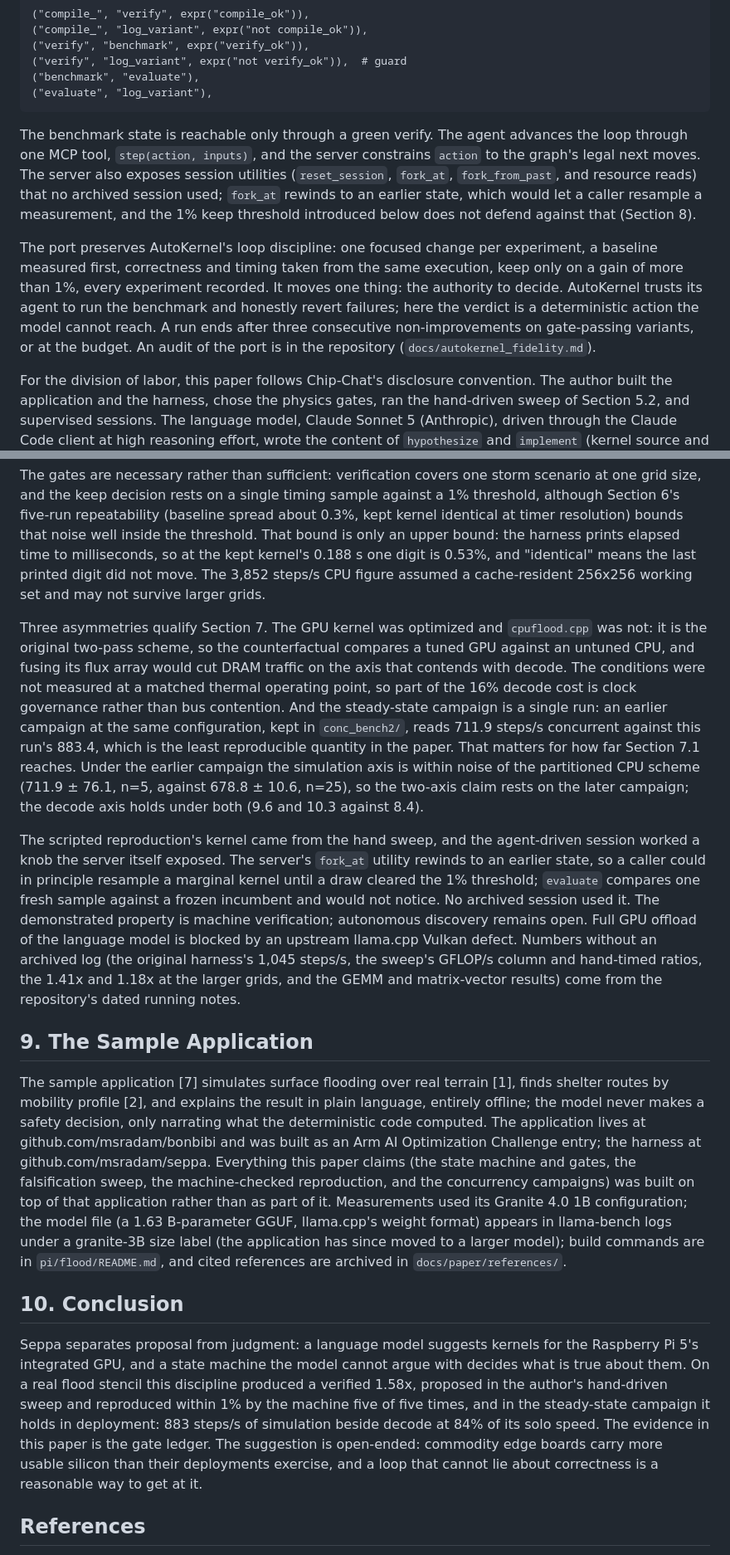
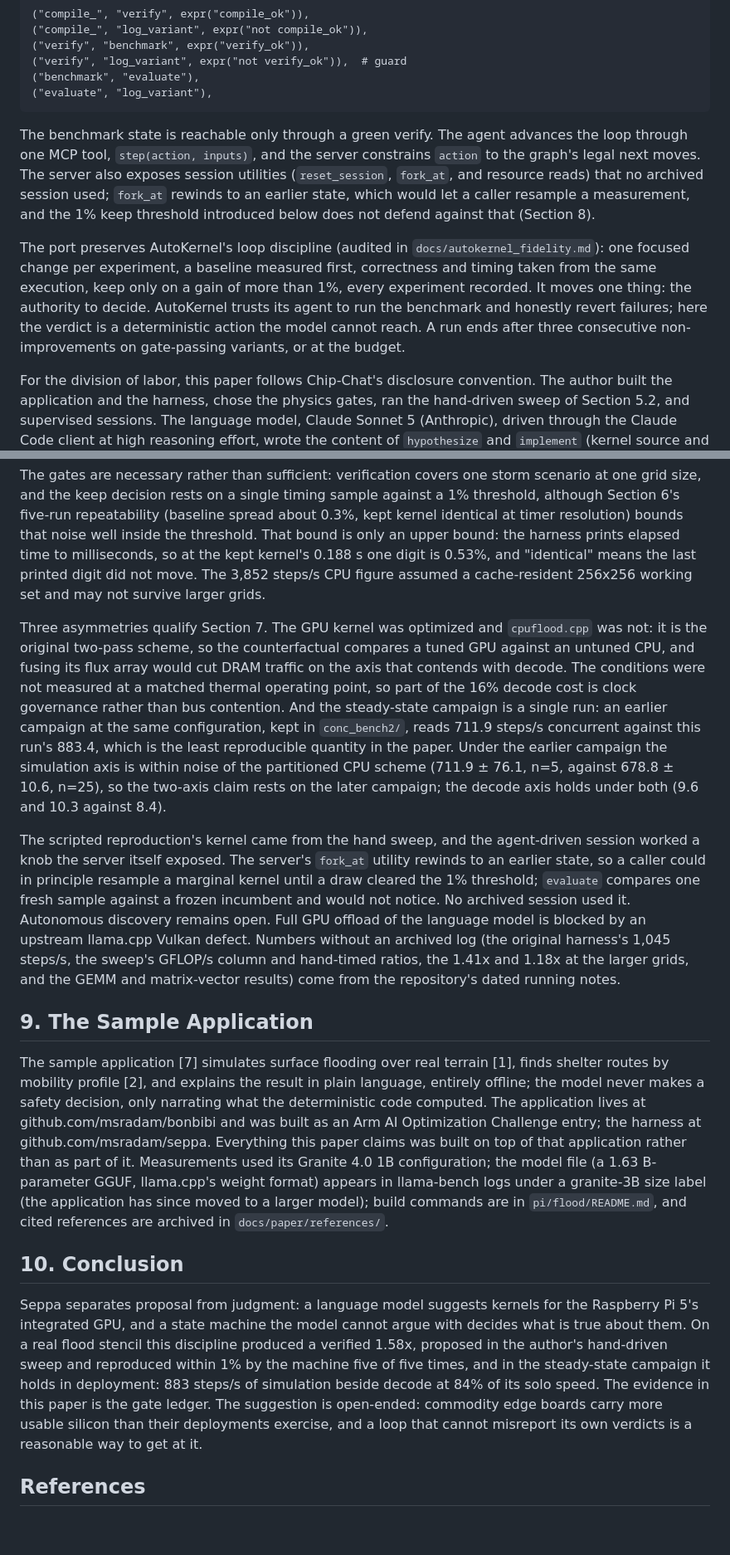
Before and after one commit to msradam/seppa, a Markdown page: docs/paper/paper.md, 2 parts joined by grey strips. Shown at 83% size. GitHub-like rendering; blank space fills up the shorter version.

````diff
--- a/docs/paper/paper.md
+++ b/docs/paper/paper.md
@@ -63,9 +63,9 @@ with two guard edges to `log_variant`, on compile failure and on gate failure, a
 ("evaluate", "log_variant"),
 ```
 
-The benchmark state is reachable only through a green verify. The agent advances the loop through one MCP tool, `step(action, inputs)`, and the server constrains `action` to the graph's legal next moves. The server also exposes session utilities (`reset_session`, `fork_at`, `fork_from_past`, and resource reads) that no archived session used; `fork_at` rewinds to an earlier state, which would let a caller resample a measurement, and the 1% keep threshold introduced below does not defend against that (Section 8).
+The benchmark state is reachable only through a green verify. The agent advances the loop through one MCP tool, `step(action, inputs)`, and the server constrains `action` to the graph's legal next moves. The server also exposes session utilities (`reset_session`, `fork_at`, and resource reads) that no archived session used; `fork_at` rewinds to an earlier state, which would let a caller resample a measurement, and the 1% keep threshold introduced below does not defend against that (Section 8).
 
-The port preserves AutoKernel's loop discipline: one focused change per experiment, a baseline measured first, correctness and timing taken from the same execution, keep only on a gain of more than 1%, every experiment recorded. It moves one thing: the authority to decide. AutoKernel trusts its agent to run the benchmark and honestly revert failures; here the verdict is a deterministic action the model cannot reach. A run ends after three consecutive non-improvements on gate-passing variants, or at the budget. An audit of the port is in the repository (`docs/autokernel_fidelity.md`).
+The port preserves AutoKernel's loop discipline (audited in `docs/autokernel_fidelity.md`): one focused change per experiment, a baseline measured first, correctness and timing taken from the same execution, keep only on a gain of more than 1%, every experiment recorded. It moves one thing: the authority to decide. AutoKernel trusts its agent to run the benchmark and honestly revert failures; here the verdict is a deterministic action the model cannot reach. A run ends after three consecutive non-improvements on gate-passing variants, or at the budget.
 
 For the division of labor, this paper follows Chip-Chat's disclosure convention. The author built the application and the harness, chose the physics gates, ran the hand-driven sweep of Section 5.2, and supervised sessions. The language model, Claude Sonnet 5 (Anthropic), driven through the Claude Code client at high reasoning effort, wrote the content of `hypothesize` and `implement` (kernel source and host-side parameters) and nothing else. The machine did everything evidential; no proposed kernel was hand-edited (transcripts in `docs/paper/artifacts/claude_sessions/`). Concretely: the winning kernel came from the hand-driven sweep, the machine verified and reproduced it (Section 6), and the one fully agent-driven session worked a knob the server exposed without finding the fused kernel of Section 5.2.
 
@@ -184,17 +184,17 @@ The envelope is one board (Pi 5, V3D 7.1.10.2, Mesa v3dv 25.0.7) and one grid fa
 
 The gates are necessary rather than sufficient: verification covers one storm scenario at one grid size, and the keep decision rests on a single timing sample against a 1% threshold, although Section 6's five-run repeatability (baseline spread about 0.3%, kept kernel identical at timer resolution) bounds that noise well inside the threshold. That bound is only an upper bound: the harness prints elapsed time to milliseconds, so at the kept kernel's 0.188 s one digit is 0.53%, and "identical" means the last printed digit did not move. The 3,852 steps/s CPU figure assumed a cache-resident 256x256 working set and may not survive larger grids.
 
-Three asymmetries qualify Section 7. The GPU kernel was optimized and `cpuflood.cpp` was not: it is the original two-pass scheme, so the counterfactual compares a tuned GPU against an untuned CPU, and fusing its flux array would cut DRAM traffic on the axis that contends with decode. The conditions were not measured at a matched thermal operating point, so part of the 16% decode cost is clock governance rather than bus contention. And the steady-state campaign is a single run: an earlier campaign at the same configuration, kept in `conc_bench2/`, reads 711.9 steps/s concurrent against this run's 883.4, which is the least reproducible quantity in the paper. That matters for how far Section 7.1 reaches. Under the earlier campaign the simulation axis is within noise of the partitioned CPU scheme (711.9 ± 76.1, n=5, against 678.8 ± 10.6, n=25), so the two-axis claim rests on the later campaign; the decode axis holds under both (9.6 and 10.3 against 8.4).
+Three asymmetries qualify Section 7. The GPU kernel was optimized and `cpuflood.cpp` was not: it is the original two-pass scheme, so the counterfactual compares a tuned GPU against an untuned CPU, and fusing its flux array would cut DRAM traffic on the axis that contends with decode. The conditions were not measured at a matched thermal operating point, so part of the 16% decode cost is clock governance rather than bus contention. And the steady-state campaign is a single run: an earlier campaign at the same configuration, kept in `conc_bench2/`, reads 711.9 steps/s concurrent against this run's 883.4, which is the least reproducible quantity in the paper. Under the earlier campaign the simulation axis is within noise of the partitioned CPU scheme (711.9 ± 76.1, n=5, against 678.8 ± 10.6, n=25), so the two-axis claim rests on the later campaign; the decode axis holds under both (9.6 and 10.3 against 8.4).
 
-The scripted reproduction's kernel came from the hand sweep, and the agent-driven session worked a knob the server itself exposed. The server's `fork_at` utility rewinds to an earlier state, so a caller could in principle resample a marginal kernel until a draw cleared the 1% threshold; `evaluate` compares one fresh sample against a frozen incumbent and would not notice. No archived session used it. The demonstrated property is machine verification; autonomous discovery remains open. Full GPU offload of the language model is blocked by an upstream llama.cpp Vulkan defect. Numbers without an archived log (the original harness's 1,045 steps/s, the sweep's GFLOP/s column and hand-timed ratios, the 1.41x and 1.18x at the larger grids, and the GEMM and matrix-vector results) come from the repository's dated running notes.
+The scripted reproduction's kernel came from the hand sweep, and the agent-driven session worked a knob the server itself exposed. The server's `fork_at` utility rewinds to an earlier state, so a caller could in principle resample a marginal kernel until a draw cleared the 1% threshold; `evaluate` compares one fresh sample against a frozen incumbent and would not notice. No archived session used it. Autonomous discovery remains open. Full GPU offload of the language model is blocked by an upstream llama.cpp Vulkan defect. Numbers without an archived log (the original harness's 1,045 steps/s, the sweep's GFLOP/s column and hand-timed ratios, the 1.41x and 1.18x at the larger grids, and the GEMM and matrix-vector results) come from the repository's dated running notes.
 
 ## 9. The Sample Application
 
-The sample application [7] simulates surface flooding over real terrain [1], finds shelter routes by mobility profile [2], and explains the result in plain language, entirely offline; the model never makes a safety decision, only narrating what the deterministic code computed. The application lives at github.com/msradam/bonbibi and was built as an Arm AI Optimization Challenge entry; the harness at github.com/msradam/seppa. Everything this paper claims (the state machine and gates, the falsification sweep, the machine-checked reproduction, and the concurrency campaigns) was built on top of that application rather than as part of it. Measurements used its Granite 4.0 1B configuration; the model file (a 1.63 B-parameter GGUF, llama.cpp's weight format) appears in llama-bench logs under a granite-3B size label (the application has since moved to a larger model); build commands are in `pi/flood/README.md`, and cited references are archived in `docs/paper/references/`.
+The sample application [7] simulates surface flooding over real terrain [1], finds shelter routes by mobility profile [2], and explains the result in plain language, entirely offline; the model never makes a safety decision, only narrating what the deterministic code computed. The application lives at github.com/msradam/bonbibi and was built as an Arm AI Optimization Challenge entry; the harness at github.com/msradam/seppa. Everything this paper claims was built on top of that application rather than as part of it. Measurements used its Granite 4.0 1B configuration; the model file (a 1.63 B-parameter GGUF, llama.cpp's weight format) appears in llama-bench logs under a granite-3B size label (the application has since moved to a larger model); build commands are in `pi/flood/README.md`, and cited references are archived in `docs/paper/references/`.
 
 ## 10. Conclusion
 
-Seppa separates proposal from judgment: a language model suggests kernels for the Raspberry Pi 5's integrated GPU, and a state machine the model cannot argue with decides what is true about them. On a real flood stencil this discipline produced a verified 1.58x, proposed in the author's hand-driven sweep and reproduced within 1% by the machine five of five times, and in the steady-state campaign it holds in deployment: 883 steps/s of simulation beside decode at 84% of its solo speed. The evidence in this paper is the gate ledger. The suggestion is open-ended: commodity edge boards carry more usable silicon than their deployments exercise, and a loop that cannot lie about correctness is a reasonable way to get at it.
+Seppa separates proposal from judgment: a language model suggests kernels for the Raspberry Pi 5's integrated GPU, and a state machine the model cannot argue with decides what is true about them. On a real flood stencil this discipline produced a verified 1.58x, proposed in the author's hand-driven sweep and reproduced within 1% by the machine five of five times, and in the steady-state campaign it holds in deployment: 883 steps/s of simulation beside decode at 84% of its solo speed. The evidence in this paper is the gate ledger. The suggestion is open-ended: commodity edge boards carry more usable silicon than their deployments exercise, and a loop that cannot misreport its own verdicts is a reasonable way to get at it.
 
 ## References
 
````
Also changed, not shown: other parts of docs/paper/paper.md (+12 -12 lines), docs/slides/deck.md (+14 -18 lines), docs/slides/narration.md (+5 -5 lines), docs/slides/gpu_retention.png, 3 other files.
